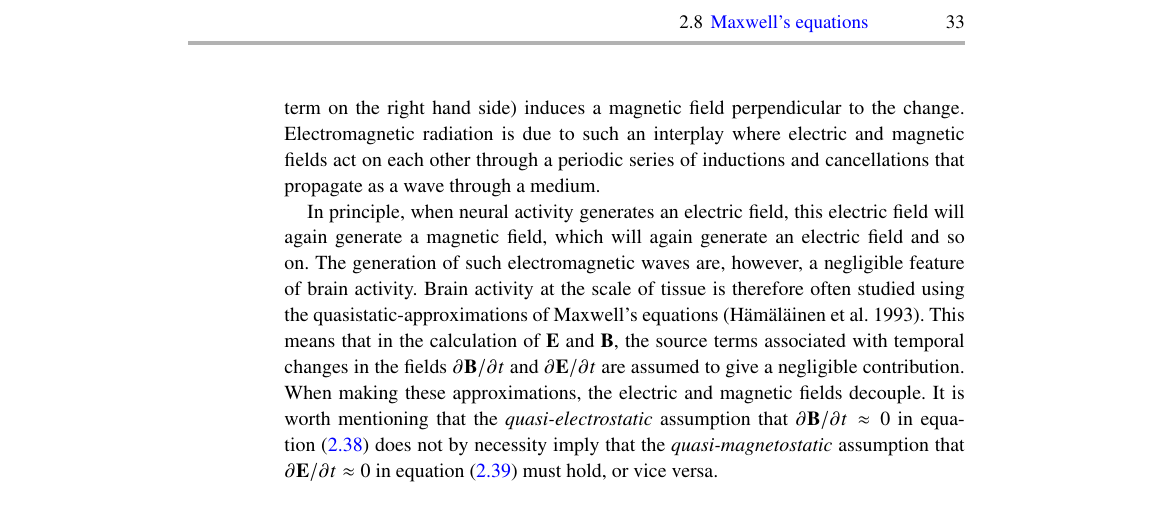
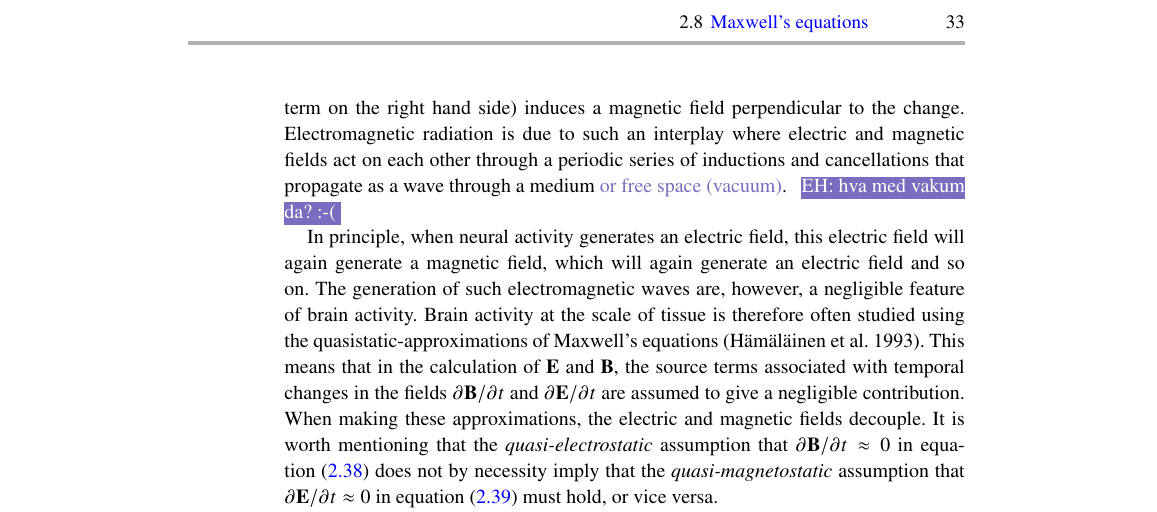
Before and after one commit to geih/ECSbook, a LaTeX thesis (Book.tex, which reads Ch-Basics.tex): part of page 51 of 254, cut so that both start at the same text. Compiled offline with pdfLaTeX; a LaTeX package or settings file that is missing is left out.

Commit message:
kommentarer

```diff
--- a/Ch-Basics.tex
+++ b/Ch-Basics.tex
@@ -586,7 +586,9 @@ Hence, if the left hand side is nonzero, there is a net influx of free charges i
 
 \subsection{\blue{Quasi-static approximations of Maxwell's equation}}
 \label{sec:Basics:Quasistatic} \index{Quasi-static approximation}
-Together, Maxwell's equations give a unified theory for electricity and magnetism, and lay the theoretical fundament for understanding electromagnetic radiation such as light. We can "see the light" by looking at \fref{eq:Basics:Max3} and \fref{eq:Basics:Max4}. \Fref{eq:Basics:Max3} shows that a temporal change in the magnetic field induces an electric field perpendicular to the change (perpendicular, because that is what the curl-operation ${\bf \nabla} \times$ does), while \fref{eq:Basics:Max4} shows that a temporal change in the electric field (last term on the right hand side) induces a magnetic field perpendicular to the change. Electromagnetic radiation is due to such an interplay where electric and magnetic fields act on each other through a periodic series of inductions and cancellations that propagate as a wave through a medium.
+Together, Maxwell's equations give a unified theory for electricity and magnetism, and lay the theoretical fundament for understanding electromagnetic radiation such as light. We can "see the light" by looking at \fref{eq:Basics:Max3} and \fref{eq:Basics:Max4}. \Fref{eq:Basics:Max3} shows that a temporal change in the magnetic field induces an electric field perpendicular to the change (perpendicular, because that is what the curl-operation ${\bf \nabla} \times$ does), while \fref{eq:Basics:Max4} shows that a temporal change in the electric field (last term on the right hand side) induces a magnetic field perpendicular to the change. Electromagnetic radiation is due to such an interplay where electric and magnetic fields act on each other through a periodic series of inductions and cancellations that propagate as a wave through a medium
+\ehtxt{or free space (vacuum)}.
+\ehnote{hva med vakum da? :-(}
 
 In principle, when neural activity generates an electric field, this electric field will again generate a magnetic field, which will again generate an electric field and so on. The generation of such electromagnetic waves are, however, a negligible feature of brain activity. Brain activity at the scale of tissue is therefore often studied using the quasistatic-approximations of Maxwell's equations \cite**{Hamalainen1993}. This means that in the calculation of ${\bf E}$ and ${\bf B}$, the source terms associated with temporal changes in the fields $\partial{\bf B}/\partial t$ and $\partial{\bf E}/\partial t$ are assumed to give a negligible contribution. When making these approximations, the electric and magnetic fields decouple. It is worth mentioning that the \textit{quasi-electrostatic} assumption that $\partial{\bf B}/\partial t \approx 0$ in \fref{eq:Basics:Max3} does not by necessity imply that the \textit{quasi-magnetostatic} assumption that $\partial{\bf E}/\partial t \approx 0$ in \fref{eq:Basics:Max4} must hold, or vice versa.
 
```
